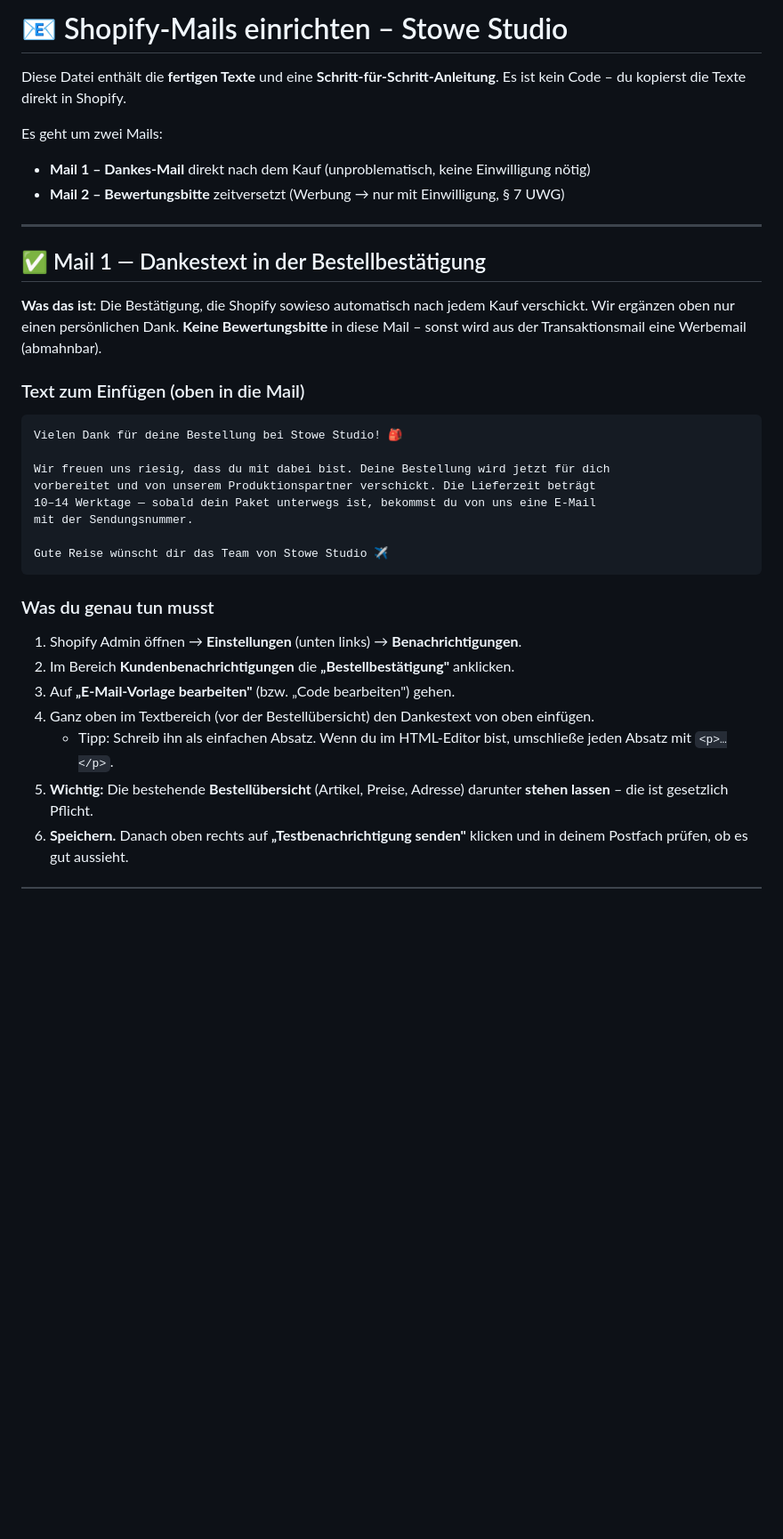
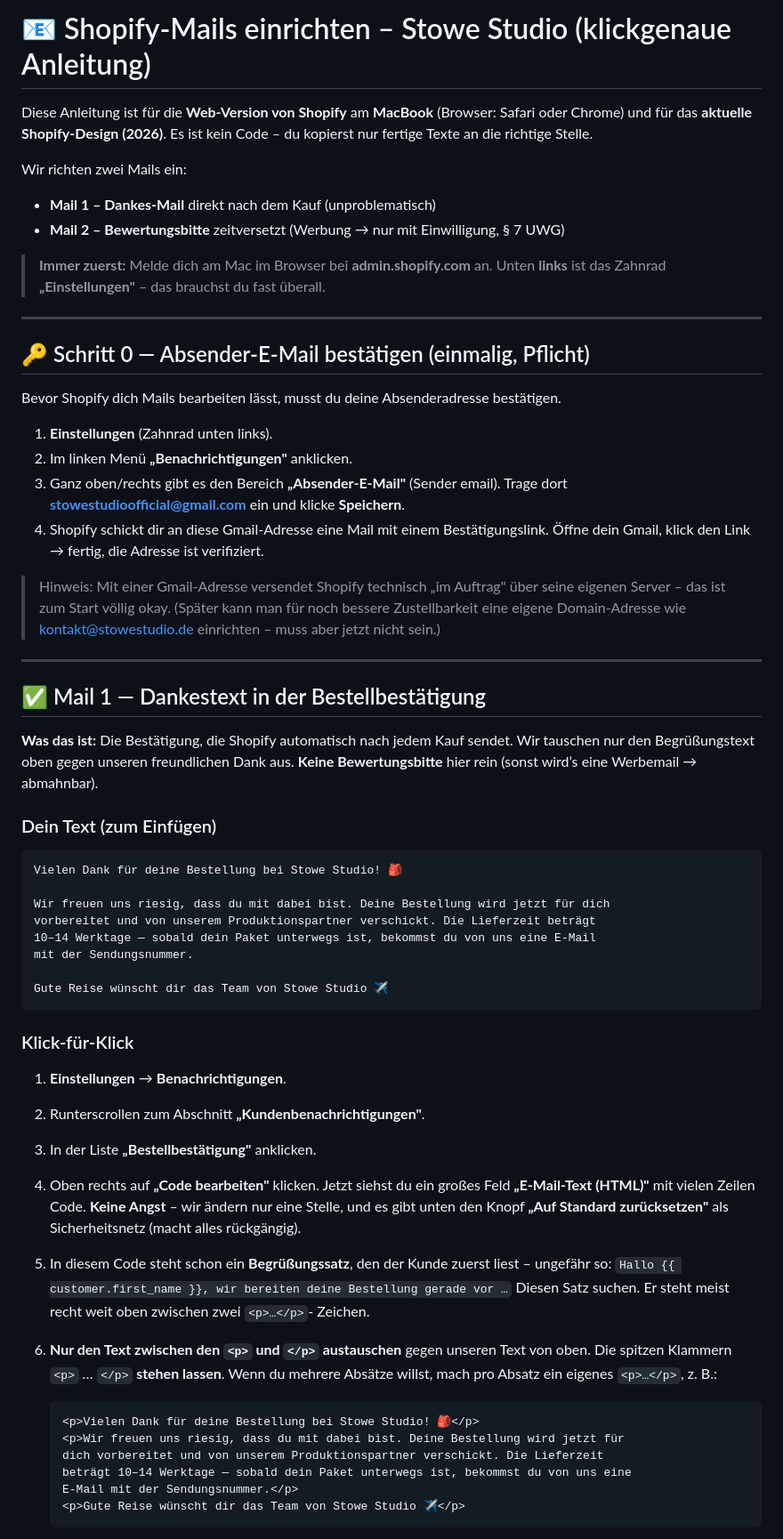
Before and after one commit to edisgrahovic-ops/Jarvis-richtig, a Markdown page: SHOPIFY-MAILS.md, the part around one of its changes. Shown at 89% size. Drawn GitHub-style; blank space fills up the shorter version.

````diff
--- a/SHOPIFY-MAILS.md
+++ b/SHOPIFY-MAILS.md
@@ -1,22 +1,44 @@
-# 📧 Shopify-Mails einrichten – Stowe Studio
+# 📧 Shopify-Mails einrichten – Stowe Studio (klickgenaue Anleitung)
 
-Diese Datei enthält die **fertigen Texte** und eine **Schritt-für-Schritt-Anleitung**.
-Es ist kein Code – du kopierst die Texte direkt in Shopify.
+Diese Anleitung ist für die **Web-Version von Shopify** am **MacBook** (Browser:
+Safari oder Chrome) und für das **aktuelle Shopify-Design (2026)**. Es ist kein
+Code – du kopierst nur fertige Texte an die richtige Stelle.
 
-Es geht um zwei Mails:
+Wir richten zwei Mails ein:
 
-- **Mail 1 – Dankes-Mail** direkt nach dem Kauf (unproblematisch, keine Einwilligung nötig)
+- **Mail 1 – Dankes-Mail** direkt nach dem Kauf (unproblematisch)
 - **Mail 2 – Bewertungsbitte** zeitversetzt (Werbung → nur mit Einwilligung, § 7 UWG)
+
+> **Immer zuerst:** Melde dich am Mac im Browser bei **admin.shopify.com** an.
+> Unten **links** ist das Zahnrad **„Einstellungen"** – das brauchst du fast überall.
+
+---
+
+## 🔑 Schritt 0 — Absender-E-Mail bestätigen (einmalig, Pflicht)
+
+Bevor Shopify dich Mails bearbeiten lässt, musst du deine Absenderadresse bestätigen.
+
+1. **Einstellungen** (Zahnrad unten links).
+2. Im linken Menü **„Benachrichtigungen"** anklicken.
+3. Ganz oben/rechts gibt es den Bereich **„Absender-E-Mail"** (Sender email).
+   Trage dort **stowestudioofficial@gmail.com** ein und klicke **Speichern**.
+4. Shopify schickt dir an diese Gmail-Adresse eine Mail mit einem Bestätigungslink.
+   Öffne dein Gmail, klick den Link → fertig, die Adresse ist verifiziert.
+
+> Hinweis: Mit einer Gmail-Adresse versendet Shopify technisch „im Auftrag" über
+> seine eigenen Server – das ist zum Start völlig okay. (Später kann man für noch
+> bessere Zustellbarkeit eine eigene Domain-Adresse wie kontakt@stowestudio.de
+> einrichten – muss aber jetzt nicht sein.)
 
 ---
 
 ## ✅ Mail 1 — Dankestext in der Bestellbestätigung
 
-**Was das ist:** Die Bestätigung, die Shopify sowieso automatisch nach jedem Kauf
-verschickt. Wir ergänzen oben nur einen persönlichen Dank. **Keine Bewertungsbitte**
-in diese Mail – sonst wird aus der Transaktionsmail eine Werbemail (abmahnbar).
+**Was das ist:** Die Bestätigung, die Shopify automatisch nach jedem Kauf sendet.
+Wir tauschen nur den Begrüßungstext oben gegen unseren freundlichen Dank aus.
+**Keine Bewertungsbitte** hier rein (sonst wird’s eine Werbemail → abmahnbar).
 
-### Text zum Einfügen (oben in die Mail)
+### Dein Text (zum Einfügen)
 
 ```
 Vielen Dank für deine Bestellung bei Stowe Studio! 🎒
@@ -29,15 +51,30 @@ mit der Sendungsnummer.
 Gute Reise wünscht dir das Team von Stowe Studio ✈️
 ```
 
-### Was du genau tun musst
+### Klick-für-Klick
 
-1. Shopify Admin öffnen → **Einstellungen** (unten links) → **Benachrichtigungen**.
-2. Im Bereich **Kundenbenachrichtigungen** die **„Bestellbestätigung"** anklicken.
-3. Auf **„E-Mail-Vorlage bearbeiten"** (bzw. „Code bearbeiten") gehen.
-4. Ganz oben im Textbereich (vor der Bestellübersicht) den Dankestext von oben einfügen.
-   - Tipp: Schreib ihn als einfachen Absatz. Wenn du im HTML-Editor bist, umschließe
-     jeden Absatz mit `<p>…</p>`.
-5. **Wichtig:** Die bestehende **Bestellübersicht** (Artikel, Preise, Adresse) darunter
-   **stehen lassen** – die ist gesetzlich Pflicht.
-6. **Speichern.** Danach oben rechts auf **„Testbenachrichtigung senden"** klicken und
-   in deinem Postfach prüfen, ob es gut aussieht.
+1. **Einstellungen** → **Benachrichtigungen**.
+2. Runterscrollen zum Abschnitt **„Kundenbenachrichtigungen"**.
+3. In der Liste **„Bestellbestätigung"** anklicken.
+4. Oben rechts auf **„Code bearbeiten"** klicken. Jetzt siehst du ein großes Feld
+   **„E-Mail-Text (HTML)"** mit vielen Zeilen Code. **Keine Angst** – wir ändern nur
+   eine Stelle, und es gibt unten den Knopf **„Auf Standard zurücksetzen"** als
+   Sicherheitsnetz (macht alles rückgängig).
+5. In diesem Code steht schon ein **Begrüßungssatz**, den der Kunde zuerst liest –
+   ungefähr so:
+   `Hallo {{ customer.first_name }}, wir bereiten deine Bestellung gerade vor …`
+   Diesen Satz suchen. Er steht meist recht weit oben zwischen zwei `<p>…</p>`-
+   Zeichen.
+6. **Nur den Text zwischen den `<p>` und `</p>` austauschen** gegen unseren Text von
+   oben. Die spitzen Klammern `<p>` … `</p>` **stehen lassen**. Wenn du mehrere
+   Absätze willst, mach pro Absatz ein eigenes `<p>…</p>`, z. B.:
+
+   ```html
+   <p>Vielen Dank für deine Bestellung bei Stowe Studio! 🎒</p>
+   <p>Wir freuen uns riesig, dass du mit dabei bist. Deine Bestellung wird jetzt für
+   dich vorbereitet und von unserem Produktionspartner verschickt. Die Lieferzeit
+   beträgt 10–14 Werktage — sobald dein Paket unterwegs ist, bekommst du von uns eine
+   E-Mail mit der Sendungsnummer.</p>
+   <p>Gute Reise wünscht dir das Team von Stowe Studio ✈️</p>
+   ```
+
````
Also changed, not shown: other parts of SHOPIFY-MAILS.md (+88 -64 lines).
